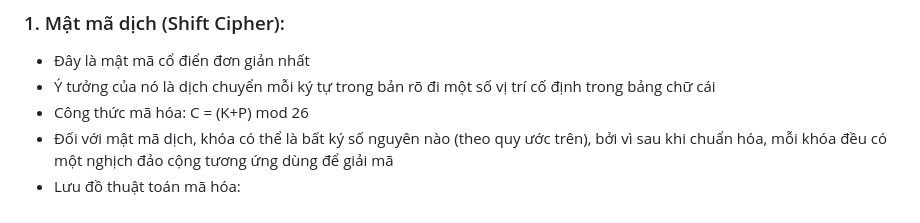
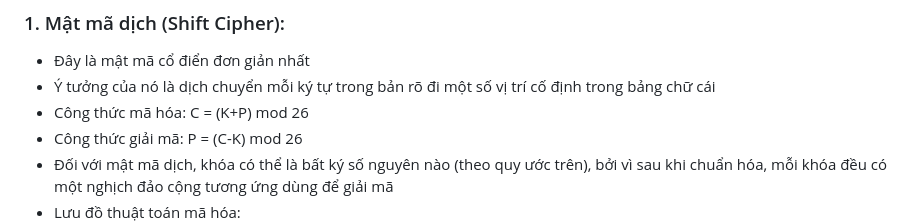
Before and after one commit to quanghung4dhh/LTMM_Project, a Markdown page: report/bai2.md, the part around one of its changes. Drawn GitHub-style.

```diff
--- a/report/bai2.md
+++ b/report/bai2.md
@@ -50,6 +50,7 @@
 - Đây là mật mã cổ điển đơn giản nhất
 - Ý tưởng của nó là dịch chuyển mỗi ký tự trong bản rõ đi một số vị trí cố định trong bảng chữ cái
 - Công thức mã hóa: C = (K+P) mod 26
+- Công thức giải mã: P = (C-K) mod 26
 - Đối với mật mã dịch, khóa có thể là bất ký số nguyên nào (theo quy ước trên), bởi vì sau khi chuẩn hóa, mỗi khóa đều có một nghịch đảo cộng tương ứng dùng để giải mã
 - Lưu đồ thuật toán mã hóa: <br>
   ![Shift Encryption](../assets/shift_encrypt.png)
```
Also changed, not shown: other parts of report/bai2.md (+15 -0 lines), assets/multiplicative_decrypt.png (added), assets/multiplicative_encrypt.png (added).
